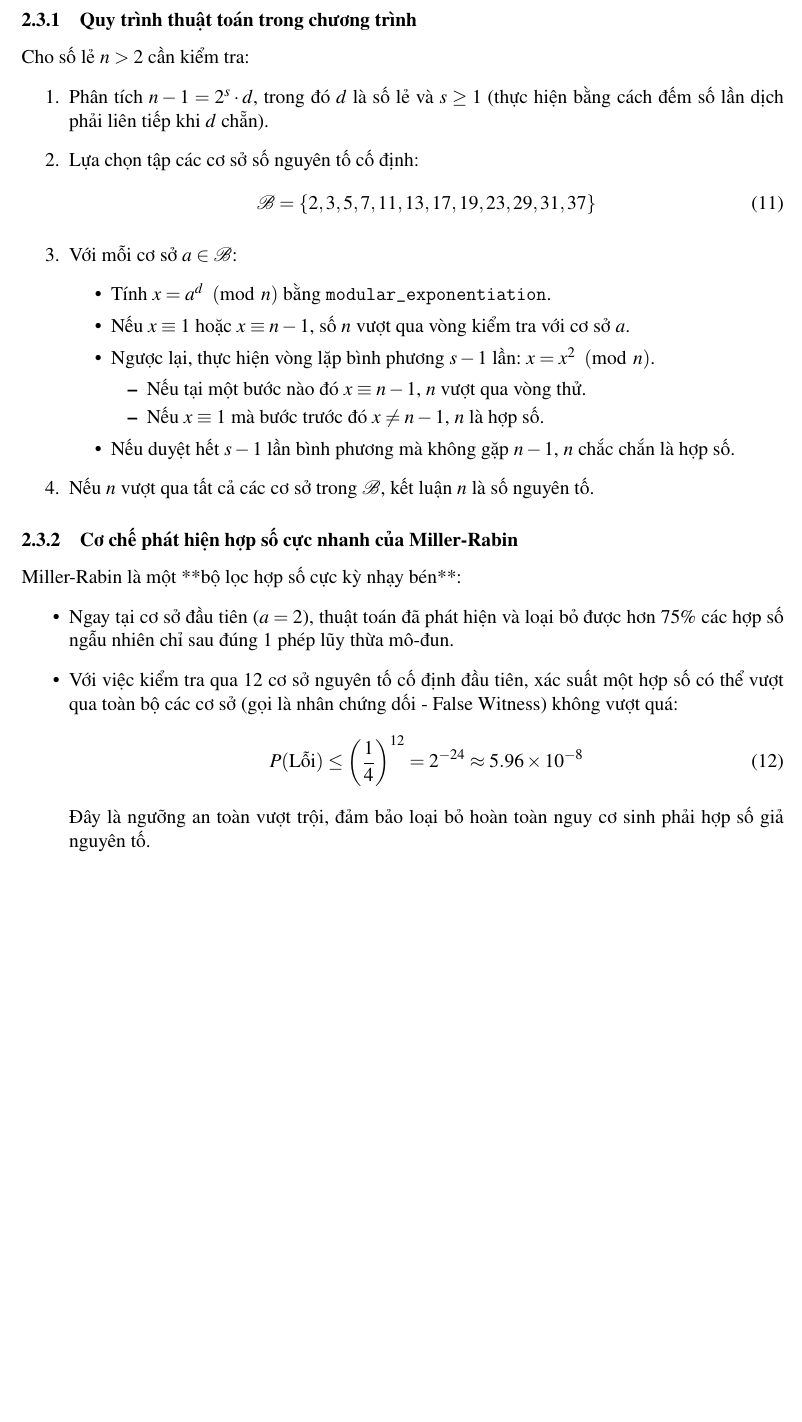
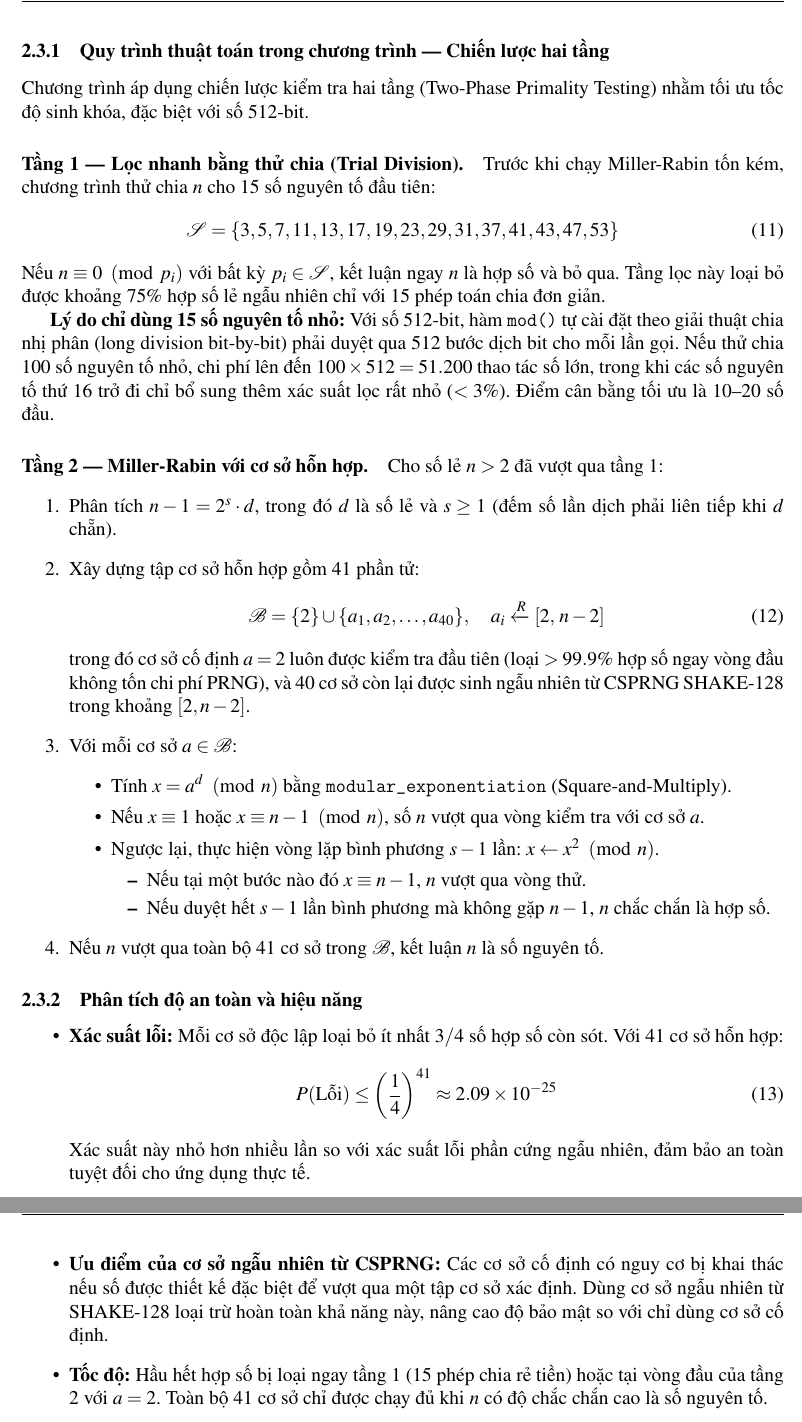
Before and after one commit to Woawynk/Lab1_Introduction_to_Cryptography, a LaTeX document (project_01_report/report.tex): part of page 9 of 17 before the commit and two parts of pages 9 and 10 of 18 after it, the two joined at a grey line, cut so that both start at the same text, the shorter picture padded with empty space. Compiled offline with pdfLaTeX.

Commit message:
Update: report

```diff
--- a/project_01_report/report.tex
+++ b/project_01_report/report.tex
@@ -353,37 +353,49 @@ $x^2 \equiv 1 \pmod p \iff x^2 - 1 \equiv 0 \pmod p \iff (x - 1)(x + 1) \equiv 0
 
 Nếu trong quá trình tính toán lũy thừa, ta tìm thấy một giá trị $x \not\equiv \pm 1 \pmod n$ mà $x^2 \equiv 1 \pmod n$, thì $n$ **chắc chắn là hợp số** (không có ngoại lệ).
 
-\subsubsection{Quy trình thuật toán trong chương trình}
-Cho số lẻ $n > 2$ cần kiểm tra:
+\subsubsection{Quy trình thuật toán trong chương trình — Chiến lược hai tầng}
+Chương trình áp dụng chiến lược kiểm tra hai tầng (Two-Phase Primality Testing) nhằm tối ưu tốc độ sinh khóa, đặc biệt với số 512-bit.
+
+\paragraph{Tầng 1 — Lọc nhanh bằng thử chia (Trial Division).}
+Trước khi chạy Miller-Rabin tốn kém, chương trình thử chia $n$ cho 15 số nguyên tố đầu tiên:
+\begin{equation}
+\mathcal{S} = \{3, 5, 7, 11, 13, 17, 19, 23, 29, 31, 37, 41, 43, 47, 53\}
+\end{equation}
+Nếu $n \equiv 0 \pmod{p_i}$ với bất kỳ $p_i \in \mathcal{S}$, kết luận ngay $n$ là hợp số và bỏ qua. Tầng lọc này loại bỏ được khoảng $75\%$ hợp số lẻ ngẫu nhiên chỉ với 15 phép toán chia đơn giản.
+
+\textbf{Lý do chỉ dùng 15 số nguyên tố nhỏ:} Với số 512-bit, hàm \texttt{mod()} tự cài đặt theo giải thuật chia nhị phân (long division bit-by-bit) phải duyệt qua 512 bước dịch bit cho mỗi lần gọi. Nếu thử chia 100 số nguyên tố nhỏ, chi phí lên đến $100 \times 512 = 51.200$ thao tác số lớn, trong khi các số nguyên tố thứ 16 trở đi chỉ bổ sung thêm xác suất lọc rất nhỏ ($< 3\%$). Điểm cân bằng tối ưu là 10--20 số đầu.
+
+\paragraph{Tầng 2 — Miller-Rabin với cơ sở hỗn hợp.}
+Cho số lẻ $n > 2$ đã vượt qua tầng 1:
 \begin{enumerate}
-    \item Phân tích $n - 1 = 2^s \cdot d$, trong đó $d$ là số lẻ và $s \ge 1$ (thực hiện bằng cách đếm số lần dịch phải liên tiếp khi $d$ chẵn).
-    \item Lựa chọn tập các cơ sở số nguyên tố cố định:
+    \item Phân tích $n - 1 = 2^s \cdot d$, trong đó $d$ là số lẻ và $s \ge 1$ (đếm số lần dịch phải liên tiếp khi $d$ chẵn).
+    \item Xây dựng tập cơ sở hỗn hợp gồm 41 phần tử:
     \begin{equation}
-    \mathcal{B} = \{2, 3, 5, 7, 11, 13, 17, 19, 23, 29, 31, 37\}
+    \mathcal{B} = \{2\} \cup \{a_1, a_2, \ldots, a_{40}\}, \quad a_i \xleftarrow{R} [2,\, n-2]
     \end{equation}
+    trong đó cơ sở cố định $a = 2$ luôn được kiểm tra đầu tiên (loại $>99.9\%$ hợp số ngay vòng đầu không tốn chi phí PRNG), và 40 cơ sở còn lại được sinh ngẫu nhiên từ CSPRNG SHAKE-128 trong khoảng $[2, n-2]$.
     \item Với mỗi cơ sở $a \in \mathcal{B}$:
     \begin{itemize}
-        \item Tính $x = a^d \pmod n$ bằng \texttt{modular\_exponentiation}.
-        \item Nếu $x \equiv 1$ hoặc $x \equiv n - 1$, số $n$ vượt qua vòng kiểm tra với cơ sở $a$.
-        \item Ngược lại, thực hiện vòng lặp bình phương $s - 1$ lần: $x = x^2 \pmod n$.
+        \item Tính $x = a^d \pmod n$ bằng \texttt{modular\_exponentiation} (Square-and-Multiply).
+        \item Nếu $x \equiv 1$ hoặc $x \equiv n - 1 \pmod n$, số $n$ vượt qua vòng kiểm tra với cơ sở $a$.
+        \item Ngược lại, thực hiện vòng lặp bình phương $s - 1$ lần: $x \leftarrow x^2 \pmod n$.
         \begin{itemize}
             \item Nếu tại một bước nào đó $x \equiv n - 1$, $n$ vượt qua vòng thử.
-            \item Nếu $x \equiv 1$ mà bước trước đó $x \neq n - 1$, $n$ là hợp số.
+            \item Nếu duyệt hết $s - 1$ lần bình phương mà không gặp $n - 1$, $n$ chắc chắn là hợp số.
         \end{itemize}
-        \item Nếu duyệt hết $s - 1$ lần bình phương mà không gặp $n - 1$, $n$ chắc chắn là hợp số.
     \end{itemize}
-    \item Nếu $n$ vượt qua tất cả các cơ sở trong $\mathcal{B}$, kết luận $n$ là số nguyên tố.
+    \item Nếu $n$ vượt qua toàn bộ 41 cơ sở trong $\mathcal{B}$, kết luận $n$ là số nguyên tố.
 \end{enumerate}
 
-\subsubsection{Cơ chế phát hiện hợp số cực nhanh của Miller-Rabin}
-Miller-Rabin là một **bộ lọc hợp số cực kỳ nhạy bén**:
+\subsubsection{Phân tích độ an toàn và hiệu năng}
 \begin{itemize}
-    \item Ngay tại cơ sở đầu tiên ($a = 2$), thuật toán đã phát hiện và loại bỏ được hơn $75\%$ các hợp số ngẫu nhiên chỉ sau đúng 1 phép lũy thừa mô-đun.
-    \item Với việc kiểm tra qua 12 cơ sở nguyên tố cố định đầu tiên, xác suất một hợp số có thể vượt qua toàn bộ các cơ sở (gọi là nhân chứng dối - False Witness) không vượt quá:
+    \item \textbf{Xác suất lỗi:} Mỗi cơ sở độc lập loại bỏ ít nhất $3/4$ số hợp số còn sót. Với 41 cơ sở hỗn hợp:
     \begin{equation}
-    P(\text{Lỗi}) \le \left(\frac{1}{4}\right)^{12} = 2^{-24} \approx 5.96 \times 10^{-8}
+    P(\text{Lỗi}) \le \left(\frac{1}{4}\right)^{41} \approx 2.09 \times 10^{-25}
     \end{equation}
-    Đây là ngưỡng an toàn vượt trội, đảm bảo loại bỏ hoàn toàn nguy cơ sinh phải hợp số giả nguyên tố.
+    Xác suất này nhỏ hơn nhiều lần so với xác suất lỗi phần cứng ngẫu nhiên, đảm bảo an toàn tuyệt đối cho ứng dụng thực tế.
+    \item \textbf{Ưu điểm của cơ sở ngẫu nhiên từ CSPRNG:} Các cơ sở cố định có nguy cơ bị khai thác nếu số được thiết kế đặc biệt để vượt qua một tập cơ sở xác định. Dùng cơ sở ngẫu nhiên từ SHAKE-128 loại trừ hoàn toàn khả năng này, nâng cao độ bảo mật so với chỉ dùng cơ sở cố định.
+    \item \textbf{Tốc độ:} Hầu hết hợp số bị loại ngay tầng 1 (15 phép chia rẻ tiền) hoặc tại vòng đầu của tầng 2 với $a = 2$. Toàn bộ 41 cơ sở chỉ được chạy đủ khi $n$ có độ chắc chắn cao là số nguyên tố.
 \end{itemize}
 
 \newpage
```
Also changed, not shown: project_01_report/report.tex (2 more changed lines).
